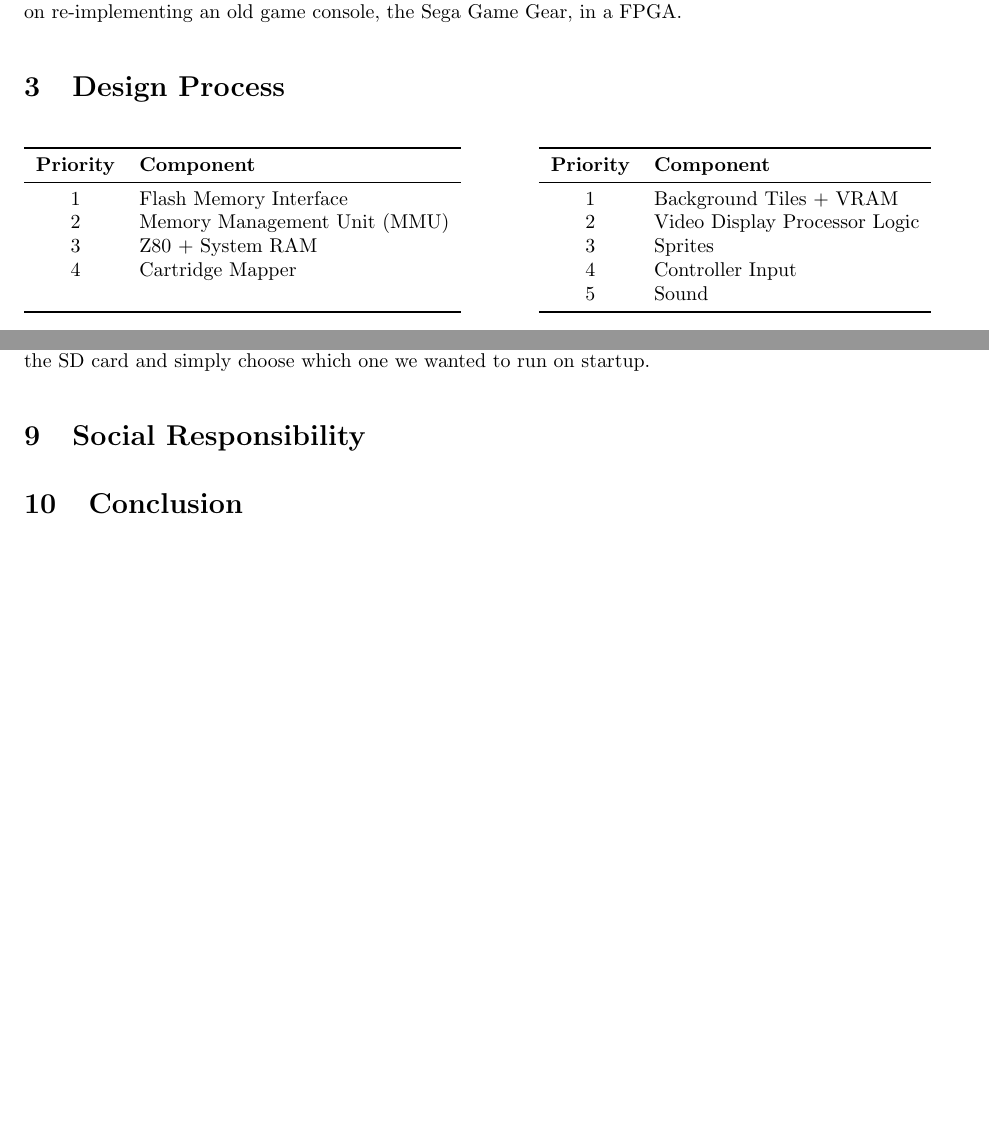
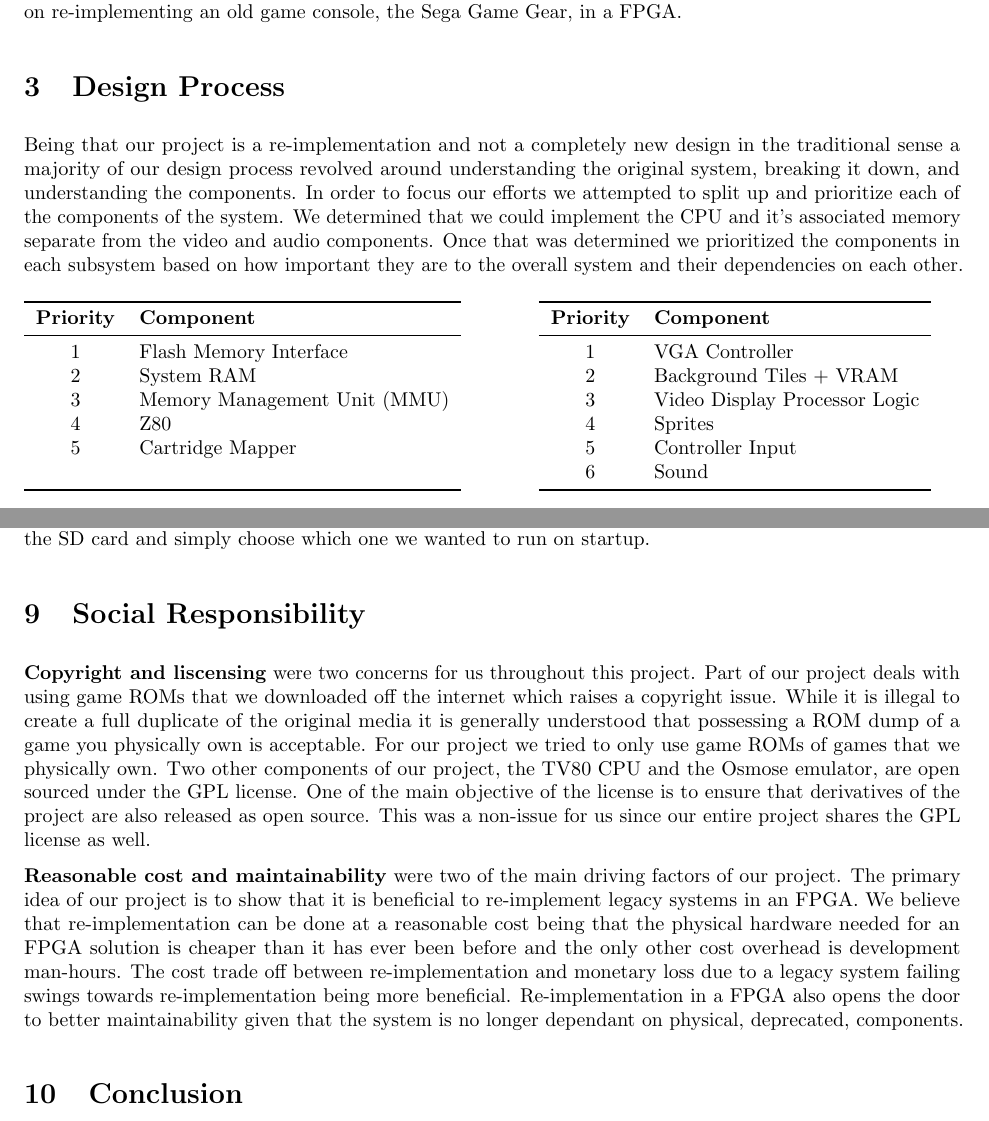
Before and after one commit to bear24rw/sggoc, a LaTeX document (doc/design_report/design.tex): two parts of pages 4 and 19 of 20 before the commit and two parts of pages 4 and 20 of 21 after it, joined at a grey line, cut so that both start at the same text. Compiled offline with pdfLaTeX.

Commit message:
[doc] design process

```diff
--- a/doc/design_report/design.tex
+++ b/doc/design_report/design.tex
@@ -120,6 +120,16 @@ an old game console, the Sega Game Gear, in a FPGA.
 
 \section{Design Process}
 
+Being that our project is a re-implementation and not a completely new design
+in the traditional sense a majority of our design process revolved around
+understanding the original system, breaking it down, and understanding the
+components. In order to focus our efforts we attempted to split up and
+prioritize each of the components of the system. We determined that we could
+implement the CPU and it's associated memory separate from the video and audio
+components. Once that was determined we prioritized the components in each
+subsystem based on how important they are to the overall system and their
+dependencies on each other.
+
 \begin{table}[H]
     \parbox{.45\linewidth}{
     \begin{tabular}{cl}
@@ -127,9 +137,10 @@ an old game console, the Sega Game Gear, in a FPGA.
         \textbf{Priority} & \textbf{Component} \\
         \midrule
         1 & Flash Memory Interface \\
-        2 & Memory Management Unit (MMU) \\
-        3 & Z80 + System RAM \\
-        4 & Cartridge Mapper \\
+        2 & System RAM \\
+        3 & Memory Management Unit (MMU) \\
+        4 & Z80 \\
+        5 & Cartridge Mapper \\
           &\\
         \bottomrule
     \end{tabular}
@@ -141,11 +152,12 @@ an old game console, the Sega Game Gear, in a FPGA.
         \toprule
         \textbf{Priority} & \textbf{Component} \\
         \midrule
-        1 & Background Tiles + VRAM \\
-        2 & Video Display Processor Logic \\
-        3 & Sprites \\
-        4 & Controller Input \\
-        5 & Sound \\
+        1 & VGA Controller \\
+        2 & Background Tiles + VRAM \\
+        3 & Video Display Processor Logic \\
+        4 & Sprites \\
+        5 & Controller Input \\
+        6 & Sound \\
         \bottomrule
     \end{tabular}
     \caption{Video \& Sound Implementation Priority}
@@ -907,7 +949,27 @@ the SD card and simply choose which one we wanted to run on startup.
 
 \section{Social Responsibility}
 
+\textbf{Copyright and liscensing} were two concerns for us throughout this
+project.  Part of our project deals with using game ROMs that we downloaded off
+the internet which raises a copyright issue. While it is illegal to create a
+full duplicate of the original media it is generally understood that possessing
+a ROM dump of a game you physically own is acceptable. For our project we tried
+to only use game ROMs of games that we physically own. Two other components of
+our project, the TV80 CPU and the Osmose emulator, are open sourced under the
+GPL license. One of the main objective of the license is to ensure that
+derivatives of the project are also released as open source. This was a
+non-issue for us since our entire project shares the GPL license as well.
 
+\textbf{Reasonable cost and maintainability} were two of the main driving
+factors of our project. The primary idea of our project is to show that it is
+beneficial to re-implement legacy systems in an FPGA. We believe that
+re-implementation can be done at a reasonable cost being that the physical
+hardware needed for an FPGA solution is cheaper than it has ever been before
+and the only other cost overhead is development man-hours. The cost trade off
+between re-implementation and monetary loss due to a legacy system failing
+swings towards re-implementation being more beneficial. Re-implementation in a
+FPGA also opens the door to better maintainability given that the system is no
+longer dependant on physical, deprecated, components.
 
 \section{Conclusion}
 
```
Also changed, not shown: doc/design_report/design.pdf, doc/design_report/design.tex (42 more changed lines).
